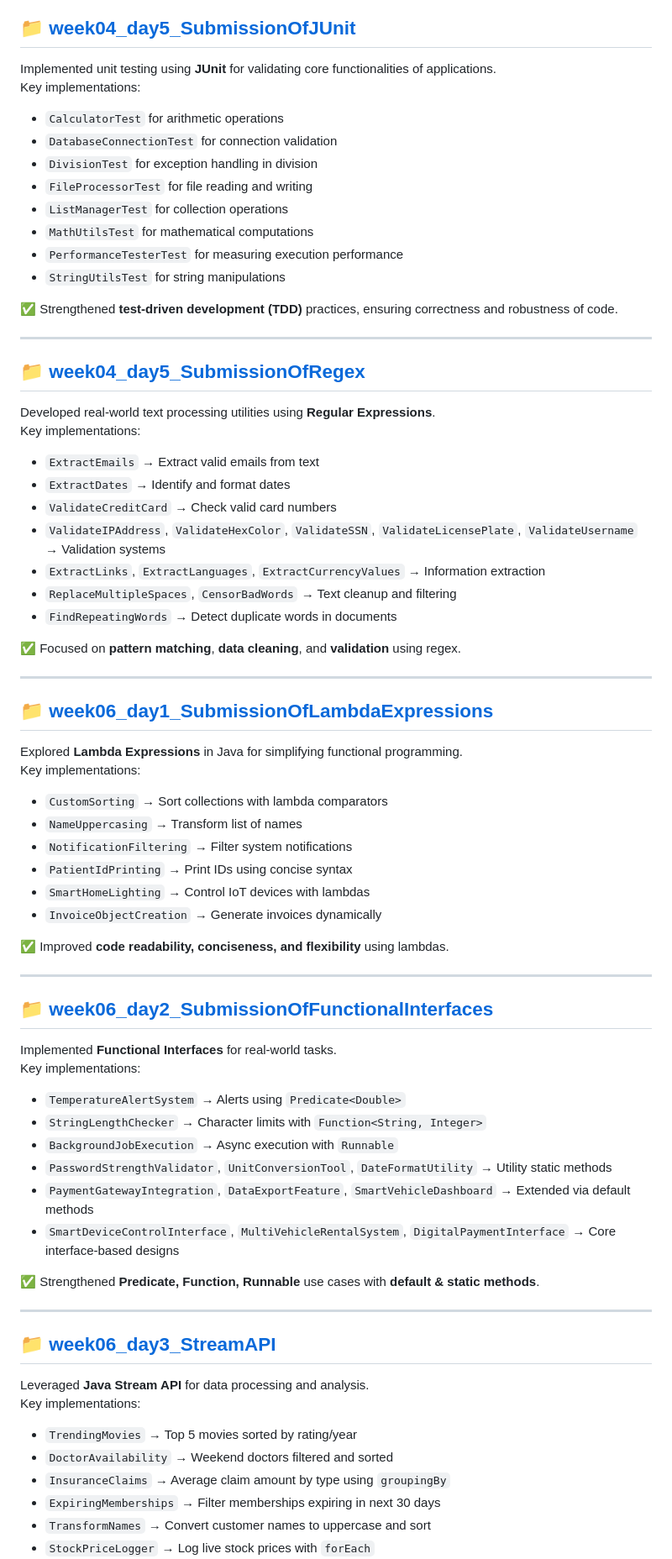
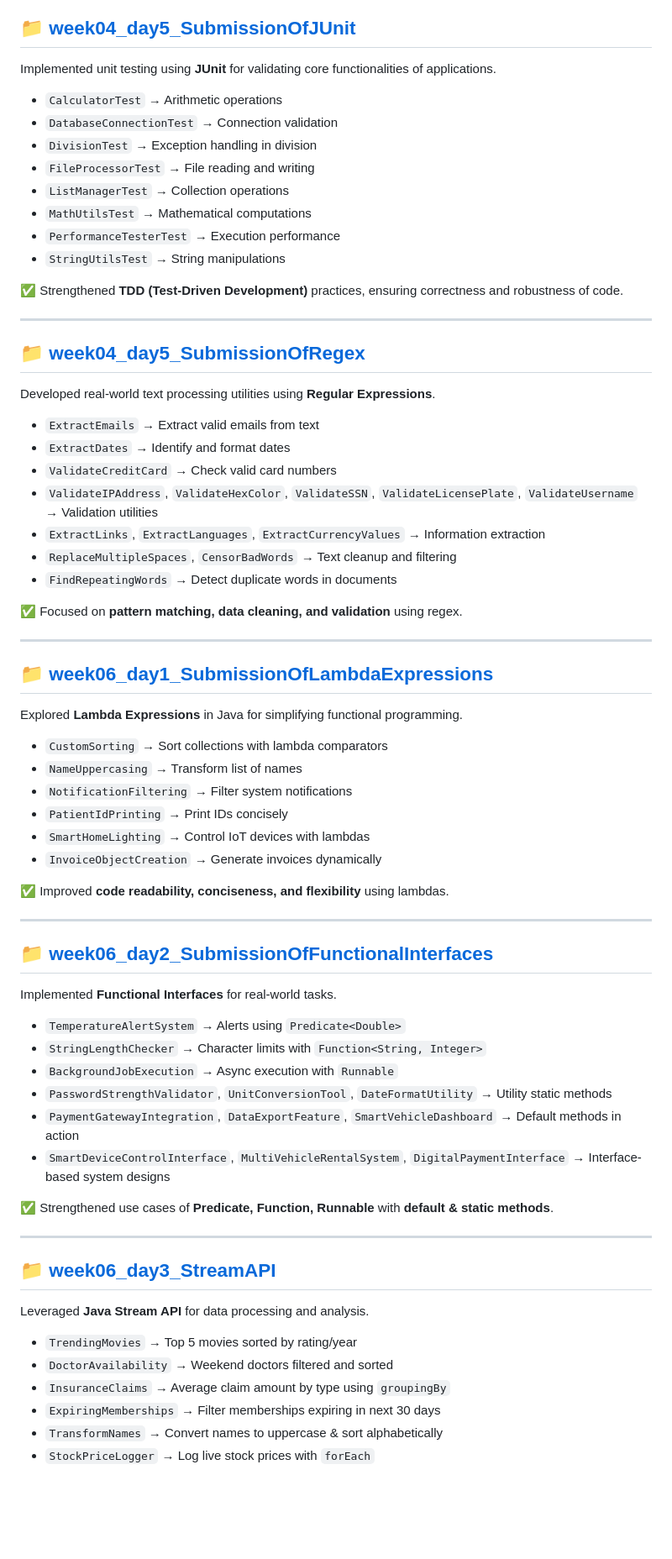
Before and after one commit to arpit1674/BridgeLabz-SIPP-Training, a Markdown page: README.md, the part around the change printed below. Shown: that part at 84% size. Drawn GitHub-style; blank space fills up the shorter version.

```diff
--- a/README.md
+++ b/README.md
@@ -230,42 +230,42 @@ Enhanced code reliability, maintainability, and debugging skills.
 
 ## 📁 [week04_day5_SubmissionOfJUnit](https://github.com/arpit1674/BridgeLabz-SIPP-Training/tree/Generics/src/week04_day5_SubmissionOfJUnit)
 Implemented unit testing using **JUnit** for validating core functionalities of applications.
-Key implementations:
-- `CalculatorTest` for arithmetic operations
-- `DatabaseConnectionTest` for connection validation
-- `DivisionTest` for exception handling in division
-- `FileProcessorTest` for file reading and writing
-- `ListManagerTest` for collection operations
-- `MathUtilsTest` for mathematical computations
-- `PerformanceTesterTest` for measuring execution performance
-- `StringUtilsTest` for string manipulations
 
-✅ Strengthened **test-driven development (TDD)** practices, ensuring correctness and robustness of code.
+- `CalculatorTest` → Arithmetic operations
+- `DatabaseConnectionTest` → Connection validation
+- `DivisionTest` → Exception handling in division
+- `FileProcessorTest` → File reading and writing
+- `ListManagerTest` → Collection operations
+- `MathUtilsTest` → Mathematical computations
+- `PerformanceTesterTest` → Execution performance
+- `StringUtilsTest` → String manipulations
+
+✅ Strengthened **TDD (Test-Driven Development)** practices, ensuring correctness and robustness of code.
 
 ---
 
 ## 📁 [week04_day5_SubmissionOfRegex](https://github.com/arpit1674/BridgeLabz-SIPP-Training/tree/Generics/src/week04_day5_SubmissionOfRegex)
 Developed real-world text processing utilities using **Regular Expressions**.
-Key implementations:
+
 - `ExtractEmails` → Extract valid emails from text
 - `ExtractDates` → Identify and format dates
 - `ValidateCreditCard` → Check valid card numbers
-- `ValidateIPAddress`, `ValidateHexColor`, `ValidateSSN`, `ValidateLicensePlate`, `ValidateUsername` → Validation systems
+- `ValidateIPAddress`, `ValidateHexColor`, `ValidateSSN`, `ValidateLicensePlate`, `ValidateUsername` → Validation utilities
 - `ExtractLinks`, `ExtractLanguages`, `ExtractCurrencyValues` → Information extraction
 - `ReplaceMultipleSpaces`, `CensorBadWords` → Text cleanup and filtering
 - `FindRepeatingWords` → Detect duplicate words in documents
 
-✅ Focused on **pattern matching**, **data cleaning**, and **validation** using regex.
+✅ Focused on **pattern matching, data cleaning, and validation** using regex.
 
 ---
 
 ## 📁 [week06_day1_SubmissionOfLambdaExpressions](https://github.com/arpit1674/BridgeLabz-SIPP-Training/tree/Generics/src/week06_day1_SubmissionOfLambdaExpressions)
 Explored **Lambda Expressions** in Java for simplifying functional programming.
-Key implementations:
+
 - `CustomSorting` → Sort collections with lambda comparators
 - `NameUppercasing` → Transform list of names
 - `NotificationFiltering` → Filter system notifications
-- `PatientIdPrinting` → Print IDs using concise syntax
+- `PatientIdPrinting` → Print IDs concisely
 - `SmartHomeLighting` → Control IoT devices with lambdas
 - `InvoiceObjectCreation` → Generate invoices dynamically
 
@@ -275,24 +275,24 @@ Key implementations:
 
 ## 📁 [week06_day2_SubmissionOfFunctionalInterfaces](https://github.com/arpit1674/BridgeLabz-SIPP-Training/tree/Generics/src/week06_day2_SubmissionOfFunctionalInterfaces)
 Implemented **Functional Interfaces** for real-world tasks.
-Key implementations:
+
 - `TemperatureAlertSystem` → Alerts using `Predicate<Double>`
 - `StringLengthChecker` → Character limits with `Function<String, Integer>`
 - `BackgroundJobExecution` → Async execution with `Runnable`
 - `PasswordStrengthValidator`, `UnitConversionTool`, `DateFormatUtility` → Utility static methods
-- `PaymentGatewayIntegration`, `DataExportFeature`, `SmartVehicleDashboard` → Extended via default methods
-- `SmartDeviceControlInterface`, `MultiVehicleRentalSystem`, `DigitalPaymentInterface` → Core interface-based designs
+- `PaymentGatewayIntegration`, `DataExportFeature`, `SmartVehicleDashboard` → Default methods in action
+- `SmartDeviceControlInterface`, `MultiVehicleRentalSystem`, `DigitalPaymentInterface` → Interface-based system designs
 
-✅ Strengthened **Predicate, Function, Runnable** use cases with **default & static methods**.
+✅ Strengthened use cases of **Predicate, Function, Runnable** with **default & static methods**.
 
 ---
 
 ## 📁 [week06_day3_StreamAPI](https://github.com/arpit1674/BridgeLabz-SIPP-Training/tree/Generics/src/week06_day3_StreamAPI)
 Leveraged **Java Stream API** for data processing and analysis.
-Key implementations:
+
 - `TrendingMovies` → Top 5 movies sorted by rating/year
 - `DoctorAvailability` → Weekend doctors filtered and sorted
 - `InsuranceClaims` → Average claim amount by type using `groupingBy`
 - `ExpiringMemberships` → Filter memberships expiring in next 30 days
-- `TransformNames` → Convert customer names to uppercase and sort
+- `TransformNames` → Convert names to uppercase & sort alphabetically
 - `StockPriceLogger` → Log live stock prices with `forEach`
```
Also changed, not shown: other parts of README.md (+1 -1 lines).
